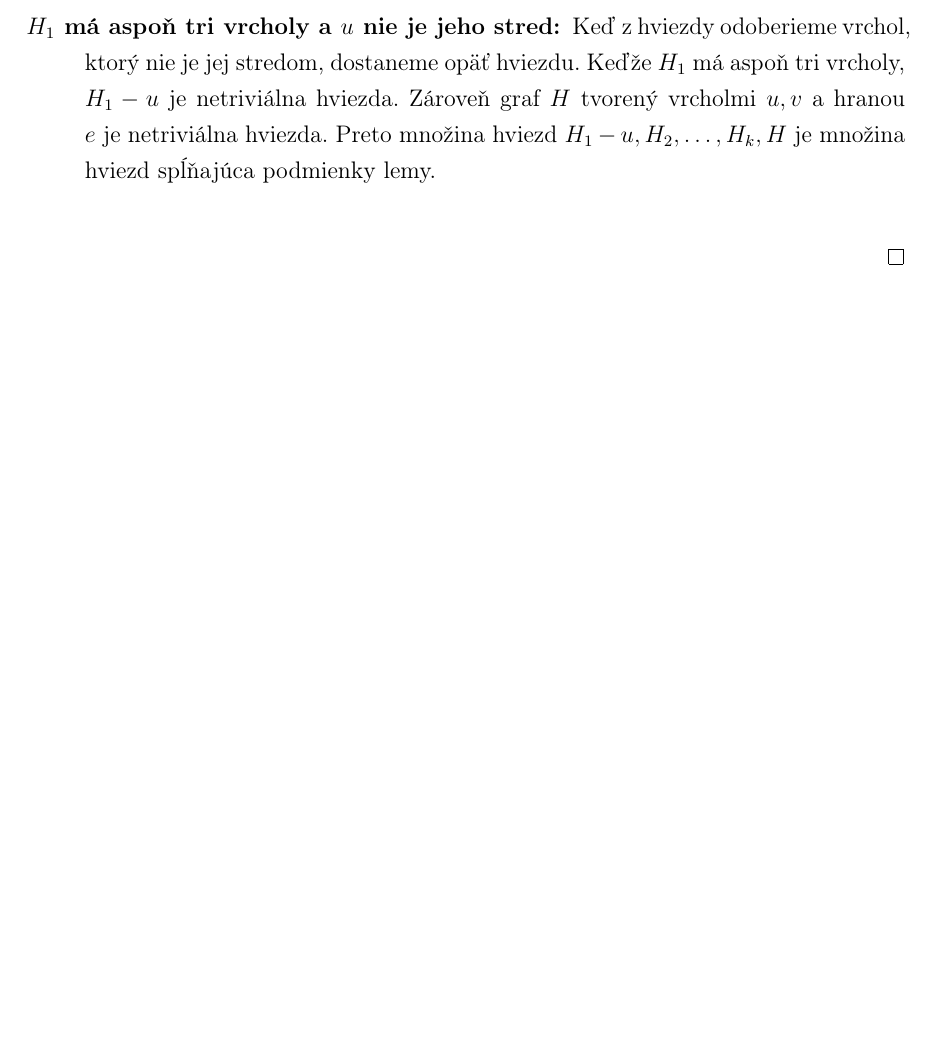
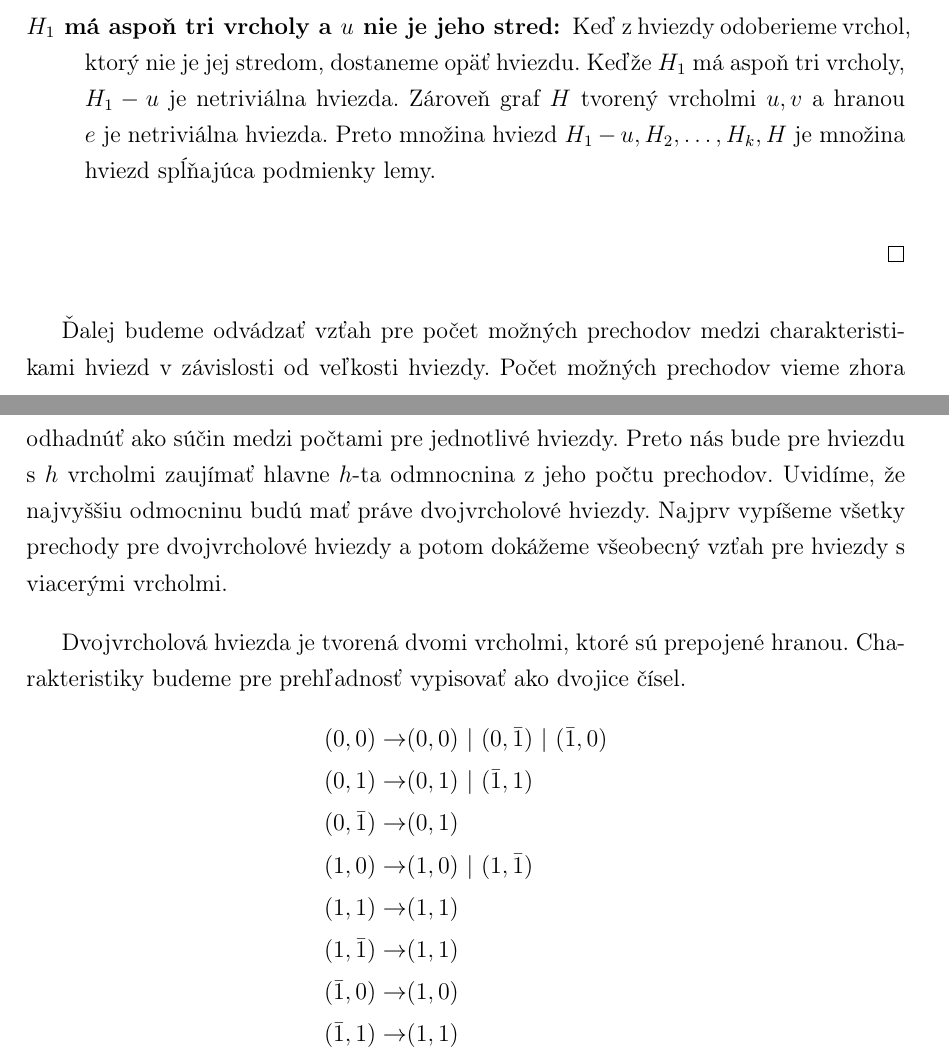
Before and after one commit to Sameth/master-thesis, a LaTeX book (main.tex, which reads ciastfarbenia.tex): part of page 43 of 46 before the commit and two parts of pages 43 and 44 of 47 after it, the two joined at a grey line, cut so that both start at the same text, the shorter picture padded with empty space. Compiled offline with pdfLaTeX.

Commit message:
lepsie uvedenie oznaceni, vypisanie prechodov pre hranu

```diff
--- a/ciastfarbenia.tex
+++ b/ciastfarbenia.tex
@@ -365,3 +374,22 @@ danej veľkosti a nakoniec tento počet zhora odhadneme jednoduchšou funkciou.
         hviezd $H_1 - u, H_2, \ldots, H_k, H$ je množina hviezd spĺňajúca podmienky lemy.
     \end{description}
 \end{proof}
+
+Ďalej budeme odvádzať vzťah pre počet možných prechodov medzi charakteristikami hviezd v závislosti od veľkosti hviezdy.
+Počet možných prechodov vieme zhora odhadnúť ako súčin medzi počtami pre jednotlivé hviezdy. Preto nás bude pre hviezdu
+s $h$ vrcholmi zaujímať hlavne $h$-ta odmnocnina z jeho počtu prechodov. Uvidíme, že najvyššiu odmocninu budú
+mať práve dvojvrcholové hviezdy. Najprv vypíšeme všetky prechody pre dvojvrcholové hviezdy a potom dokážeme všeobecný
+vzťah pre hviezdy s viacerými vrcholmi.
+
+Dvojvrcholová hviezda je tvorená dvomi vrcholmi, ktoré sú prepojené hranou. Charakteristiky budeme pre prehľadnosť
+vypisovať ako dvojice čísel.
+\begin{align*}
+    (0, 0) \to & (0, 0) \ | \ (0, \bar{1}) \ | \ (\bar{1}, 0) \\
+    (0, 1) \to & (0, 1) \ | \ (\bar{1}, 1) \\
+    (0, \bar{1}) \to & (0, 1) \\
+    (1, 0) \to & (1, 0) \ | \ (1, \bar{1}) \\
+    (1, 1) \to & (1, 1) \\
+    (1, \bar{1}) \to & (1, 1) \\
+    (\bar{1}, 0) \to & (1, 0) \\
+    (\bar{1}, 1) \to & (1, 1)
+\end{align*}
```
Also changed, not shown: ciastfarbenia.tex (15 more changed lines).
